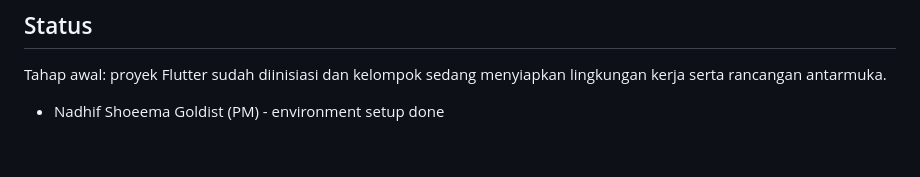
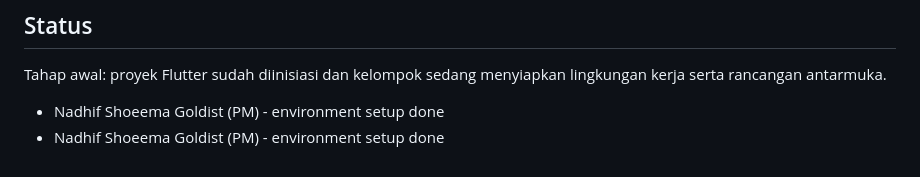
Before and after one commit to pulih-bunda/pulih-bunda-app, a Markdown page: README.md, the part around the change. Drawn GitHub-style.

Commit message:
update readme - Nadhif

```diff
--- a/README.md
+++ b/README.md
@@ -89,3 +89,4 @@ Tahap awal: proyek Flutter sudah diinisiasi dan kelompok sedang menyiapkan lingk
 
 
 - Nadhif Shoeema Goldist (PM) - environment setup done
+- Nadhif Shoeema Goldist (PM) - environment setup done
```
